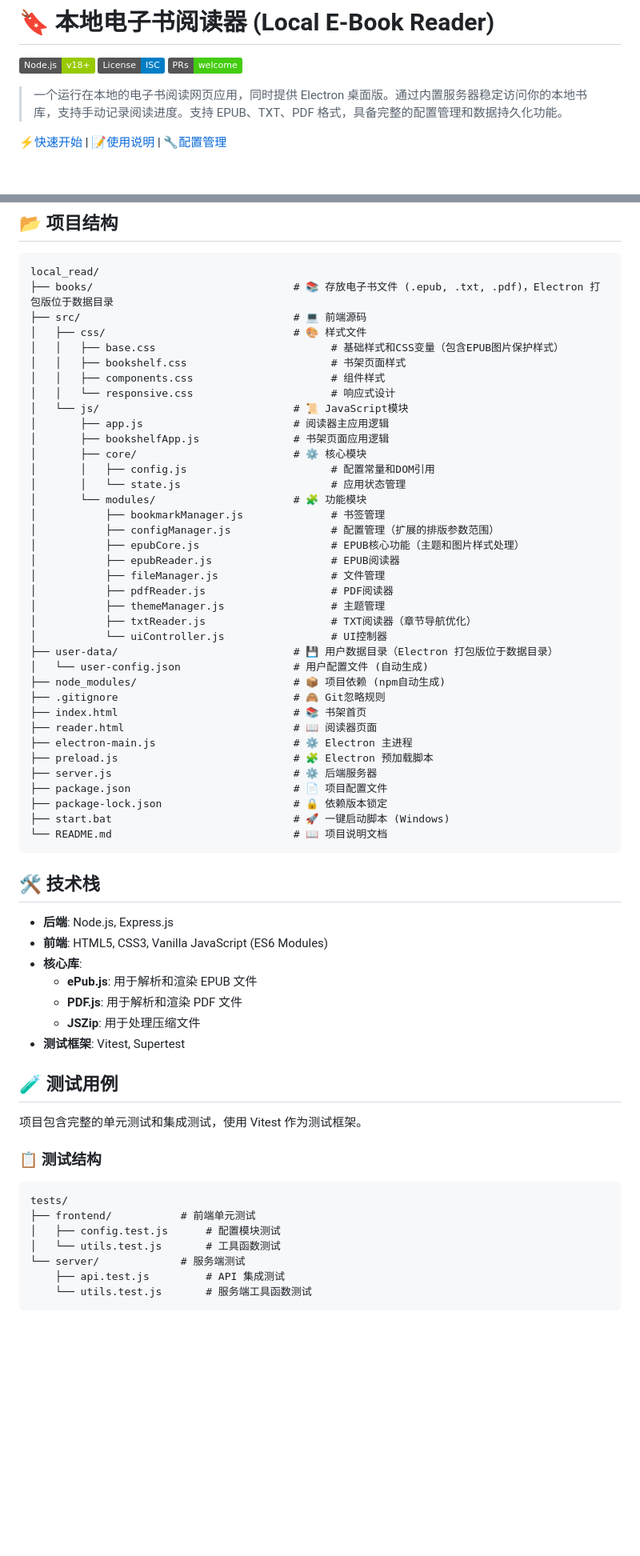
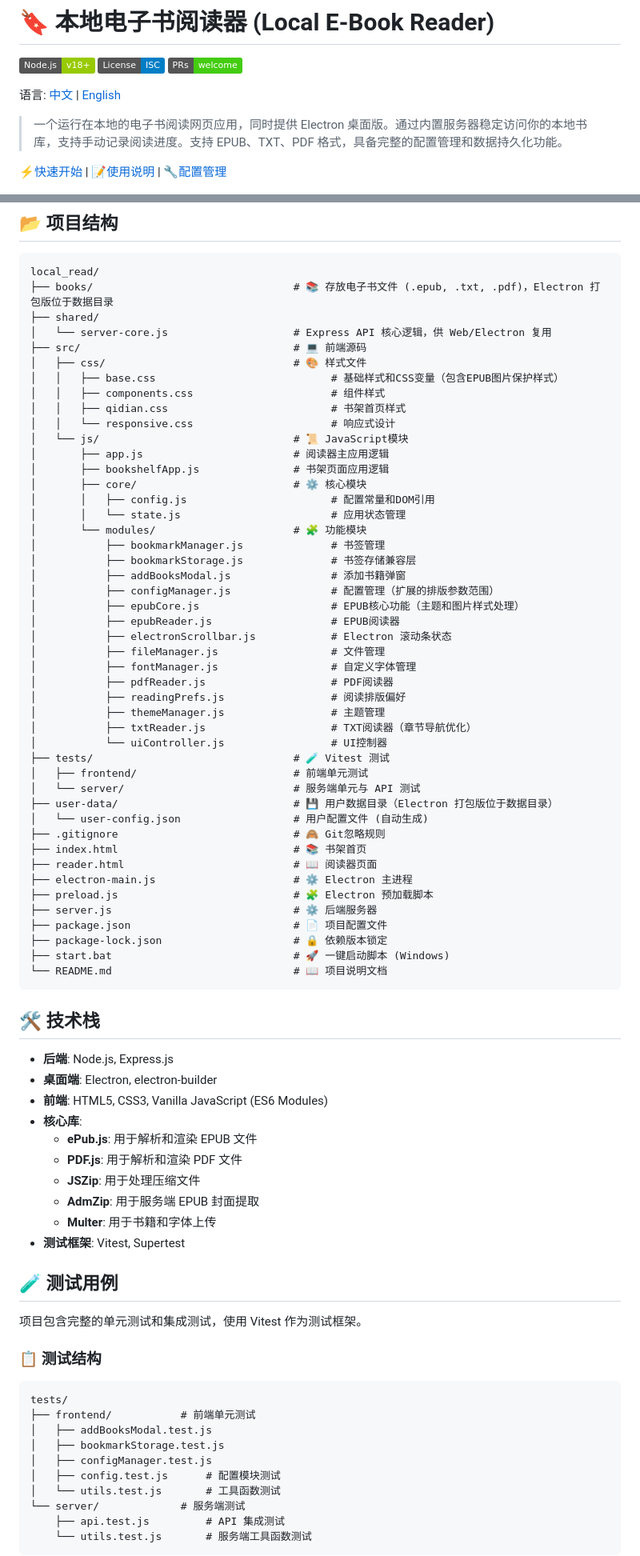
Before and after one commit to ReasonW6/local_read, a Markdown page: README.md, 2 parts joined by grey strips. Shown at 80% size. GitHub-like rendering; badges without logos; blank space fills up the shorter version.

Commit message:
Update README and add English version

````diff
--- a/README.md
+++ b/README.md
@@ -3,6 +3,8 @@
 [![Node.js](https://img.shields.io/badge/Node.js-v18%2B-green.svg)](https://nodejs.org/)
 [![License](https://img.shields.io/badge/License-ISC-blue.svg)](LICENSE)
 [![PRs Welcome](https://img.shields.io/badge/PRs-welcome-brightgreen.svg)](https://github.com/ReasonW6/local_read/pulls)
+
+语言: [中文](README.md) | [English](README.en.md)
 
 > 一个运行在本地的电子书阅读网页应用，同时提供 Electron 桌面版。通过内置服务器稳定访问你的本地书库，支持手动记录阅读进度。支持 EPUB、TXT、PDF 格式，具备完整的配置管理和数据持久化功能。
 
@@ -188,11 +186,13 @@ Electron 打包版默认将 `books/` 与 `user-data/` 放在系统用户数据
 ```
 local_read/
 ├── books/                                # 📚 存放电子书文件 (.epub, .txt, .pdf)，Electron 打包版位于数据目录
+├── shared/
+│   └── server-core.js                    # Express API 核心逻辑，供 Web/Electron 复用
 ├── src/                                  # 💻 前端源码
 │   ├── css/                              # 🎨 样式文件
 │   │   ├── base.css                            # 基础样式和CSS变量（包含EPUB图片保护样式）
-│   │   ├── bookshelf.css                       # 书架页面样式
 │   │   ├── components.css                      # 组件样式
+│   │   ├── qidian.css                          # 书架首页样式
 │   │   └── responsive.css                      # 响应式设计
 │   └── js/                               # 📜 JavaScript模块
 │       ├── app.js                        # 阅读器主应用逻辑
@@ -202,17 +202,24 @@ local_read/
 │       │   └── state.js                        # 应用状态管理
 │       └── modules/                      # 🧩 功能模块
 │           ├── bookmarkManager.js              # 书签管理
+│           ├── bookmarkStorage.js              # 书签存储兼容层
+│           ├── addBooksModal.js                # 添加书籍弹窗
 │           ├── configManager.js                # 配置管理（扩展的排版参数范围）
 │           ├── epubCore.js                     # EPUB核心功能（主题和图片样式处理）
 │           ├── epubReader.js                   # EPUB阅读器
+│           ├── electronScrollbar.js            # Electron 滚动条状态
 │           ├── fileManager.js                  # 文件管理
+│           ├── fontManager.js                  # 自定义字体管理
 │           ├── pdfReader.js                    # PDF阅读器
+│           ├── readingPrefs.js                 # 阅读排版偏好
 │           ├── themeManager.js                 # 主题管理
 │           ├── txtReader.js                    # TXT阅读器（章节导航优化）
 │           └── uiController.js                 # UI控制器
+├── tests/                                # 🧪 Vitest 测试
+│   ├── frontend/                         # 前端单元测试
+│   └── server/                           # 服务端单元与 API 测试
 ├── user-data/                            # 💾 用户数据目录（Electron 打包版位于数据目录）
 │   └── user-config.json                  # 用户配置文件 (自动生成)
-├── node_modules/                         # 📦 项目依赖 (npm自动生成)
 ├── .gitignore                            # 🙈 Git忽略规则
 ├── index.html                            # 📚 书架首页
 ├── reader.html                           # 📖 阅读器页面
@@ -228,11 +235,14 @@ local_read/
 ## 🛠️ 技术栈
 
 - **后端**: Node.js, Express.js
+- **桌面端**: Electron, electron-builder
 - **前端**: HTML5, CSS3, Vanilla JavaScript (ES6 Modules)
 - **核心库**:
   - **ePub.js**: 用于解析和渲染 EPUB 文件
   - **PDF.js**: 用于解析和渲染 PDF 文件
   - **JSZip**: 用于处理压缩文件
+  - **AdmZip**: 用于服务端 EPUB 封面提取
+  - **Multer**: 用于书籍和字体上传
 - **测试框架**: Vitest, Supertest
 
 ## 🧪 测试用例
@@ -244,6 +254,9 @@ local_read/
 ```
 tests/
 ├── frontend/           # 前端单元测试
+│   ├── addBooksModal.test.js
+│   ├── bookmarkStorage.test.js
+│   ├── configManager.test.js
 │   ├── config.test.js      # 配置模块测试
 │   └── utils.test.js       # 工具函数测试
 └── server/             # 服务端测试
````
Also changed, not shown: other parts of README.md (+17 -14 lines), README.en.md (added, +225 -0 lines).
